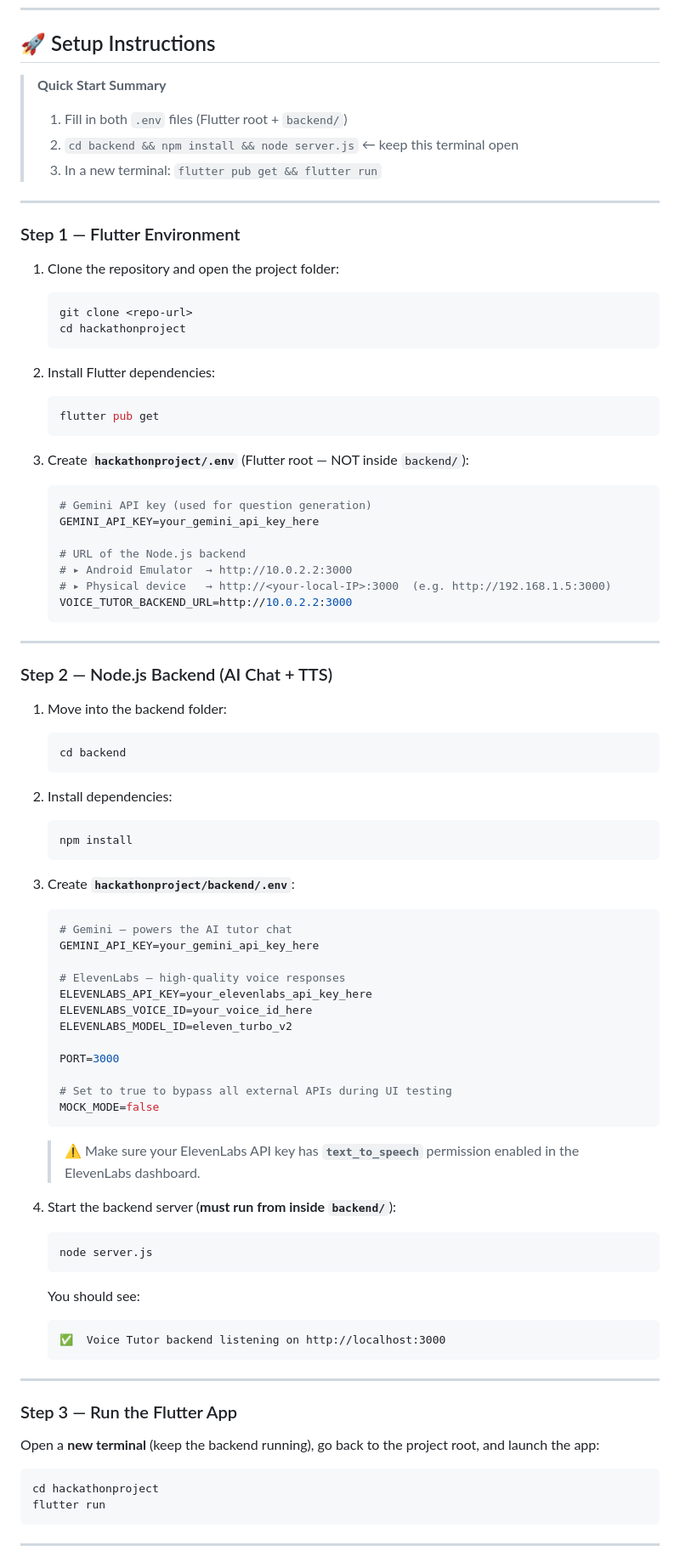
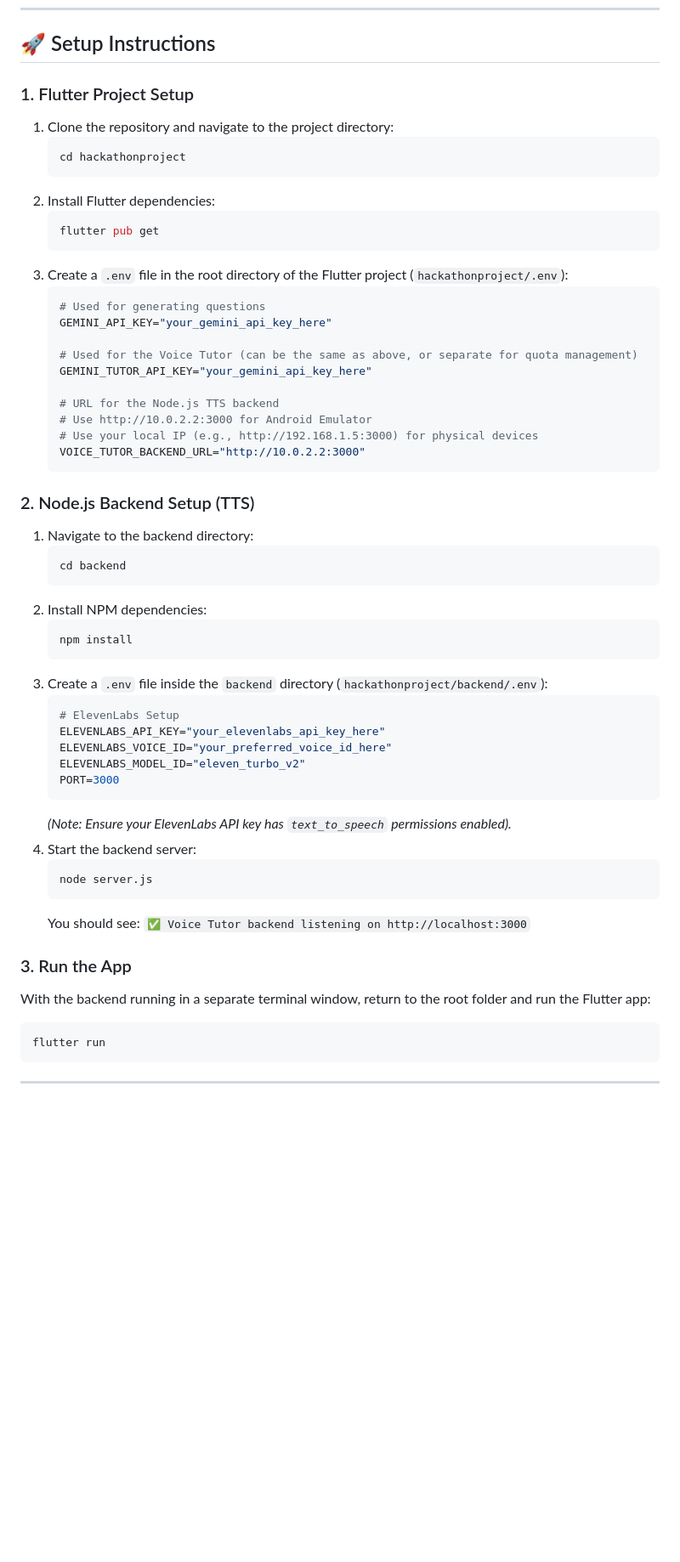
Before and after one commit to ChewZuYenn/Hackathon-Project, a Markdown page: README.md, the part around one of its changes. Shown at 85% size. GitHub-like rendering; blank space fills up the shorter version.

Commit message:
Updated readme file again

````diff
--- a/README.md
+++ b/README.md
@@ -132,84 +132,56 @@ Before you begin, ensure you have the following installed:
 
 ## 🚀 Setup Instructions
 
-> **Quick Start Summary**
-> 1. Fill in both `.env` files (Flutter root + `backend/`)
-> 2. `cd backend && npm install && node server.js` ← keep this terminal open
-> 3. In a new terminal: `flutter pub get && flutter run`
-
----
-
-### Step 1 — Flutter Environment
-
-1. Clone the repository and open the project folder:
+### 1. Flutter Project Setup
+1. Clone the repository and navigate to the project directory:
    ```bash
-   git clone <repo-url>
    cd hackathonproject
    ```
-
 2. Install Flutter dependencies:
    ```bash
    flutter pub get
    ```
+3. Create a `.env` file in the root directory of the Flutter project (`hackathonproject/.env`):
+   ```env
+   # Used for generating questions
+   GEMINI_API_KEY="your_gemini_api_key_here"
 
-3. Create **`hackathonproject/.env`** (Flutter root — NOT inside `backend/`):
-   ```env
-   # Gemini API key (used for question generation)
-   GEMINI_API_KEY=your_gemini_api_key_here
+   # Used for the Voice Tutor (can be the same as above, or separate for quota management)
+   GEMINI_TUTOR_API_KEY="your_gemini_api_key_here"
 
-   # URL of the Node.js backend
-   # ▸ Android Emulator  → http://10.0.2.2:3000
-   # ▸ Physical device   → http://<your-local-IP>:3000  (e.g. http://192.168.1.5:3000)
-   VOICE_TUTOR_BACKEND_URL=http://10.0.2.2:3000
+   # URL for the Node.js TTS backend
+   # Use http://10.0.2.2:3000 for Android Emulator
+   # Use your local IP (e.g., http://192.168.1.5:3000) for physical devices
+   VOICE_TUTOR_BACKEND_URL="http://10.0.2.2:3000"
    ```
 
----
-
-### Step 2 — Node.js Backend (AI Chat + TTS)
-
-1. Move into the backend folder:
+### 2. Node.js Backend Setup (TTS)
+1. Navigate to the backend directory:
    ```bash
    cd backend
    ```
-
-2. Install dependencies:
+2. Install NPM dependencies:
    ```bash
    npm install
    ```
-
-3. Create **`hackathonproject/backend/.env`**:
+3. Create a `.env` file inside the `backend` directory (`hackathonproject/backend/.env`):
    ```env
-   # Gemini — powers the AI tutor chat
-   GEMINI_API_KEY=your_gemini_api_key_here
-
-   # ElevenLabs — high-quality voice responses
-   ELEVENLABS_API_KEY=your_elevenlabs_api_key_here
-   ELEVENLABS_VOICE_ID=your_voice_id_here
-   ELEVENLABS_MODEL_ID=eleven_turbo_v2
-
+   # ElevenLabs Setup
+   ELEVENLABS_API_KEY="your_elevenlabs_api_key_here"
+   ELEVENLABS_VOICE_ID="your_preferred_voice_id_here"
+   ELEVENLABS_MODEL_ID="eleven_turbo_v2"
    PORT=3000
-
-   # Set to true to bypass all external APIs during UI testing
-   MOCK_MODE=false
    ```
-   > ⚠️ Make sure your ElevenLabs API key has **`text_to_speech`** permission enabled in the ElevenLabs dashboard.
-
-4. Start the backend server (**must run from inside `backend/`**):
+   *(Note: Ensure your ElevenLabs API key has `text_to_speech` permissions enabled).*
+4. Start the backend server:
    ```bash
    node server.js
    ```
-   You should see:
-   ```
-   ✅  Voice Tutor backend listening on http://localhost:3000
-   ```
+   You should see: `✅ Voice Tutor backend listening on http://localhost:3000`
 
----
-
-### Step 3 — Run the Flutter App
-
-Open a **new terminal** (keep the backend running), go back to the project root, and launch the app:
+### 3. Run the App
+With the backend running in a separate terminal window, return to the root folder and run the Flutter app:
 ```bash
-cd hackathonproject
 flutter run
 ```
 
````
Also changed, not shown: other parts of README.md (+1 -1 lines).
